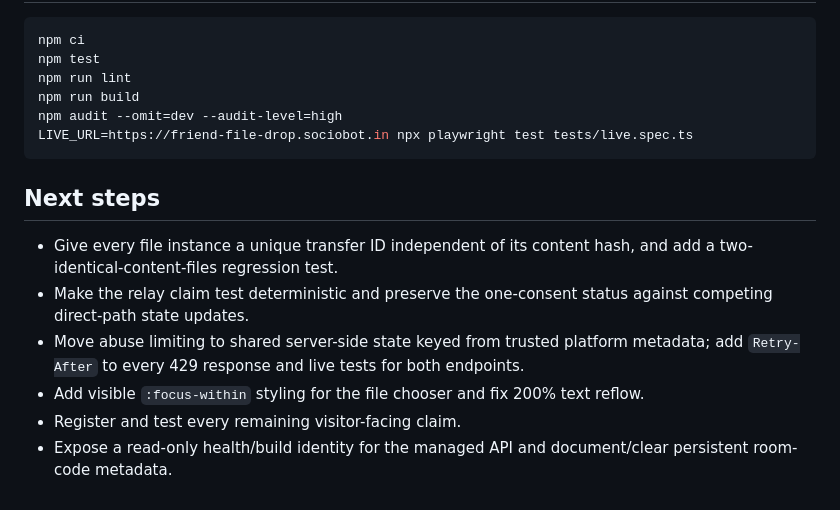
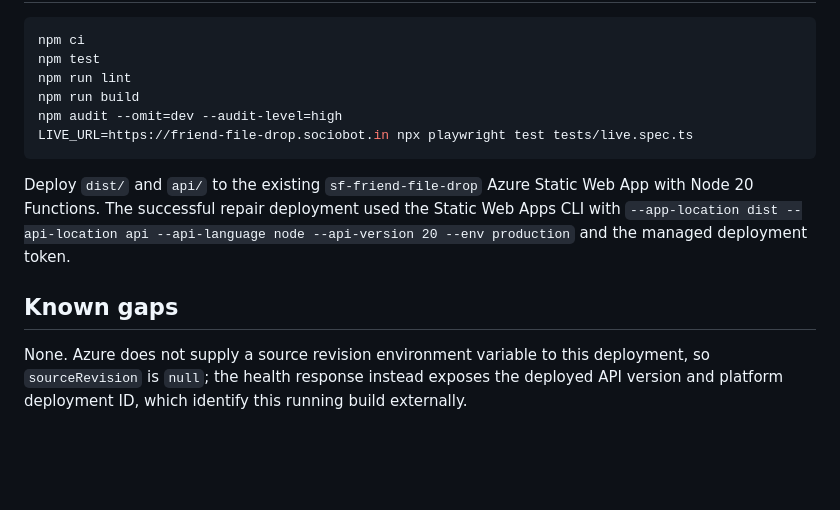
Before and after one commit to B-Divyesh/sf-friend-file-drop, a Markdown page: .factory/handoff.md, the part around one of its changes. Drawn GitHub-style; blank space fills up the shorter version.

````diff
--- a/.factory/handoff.md
+++ b/.factory/handoff.md
@@ -39,11 +43,8 @@ npm audit --omit=dev --audit-level=high
 LIVE_URL=https://friend-file-drop.sociobot.in npx playwright test tests/live.spec.ts
 ```
 
-## Next steps
+Deploy `dist/` and `api/` to the existing `sf-friend-file-drop` Azure Static Web App with Node 20 Functions. The successful repair deployment used the Static Web Apps CLI with `--app-location dist --api-location api --api-language node --api-version 20 --env production` and the managed deployment token.
 
-- Give every file instance a unique transfer ID independent of its content hash, and add a two-identical-content-files regression test.
-- Make the relay claim test deterministic and preserve the one-consent status against competing direct-path state updates.
-- Move abuse limiting to shared server-side state keyed from trusted platform metadata; add `Retry-After` to every 429 response and live tests for both endpoints.
-- Add visible `:focus-within` styling for the file chooser and fix 200% text reflow.
-- Register and test every remaining visitor-facing claim.
-- Expose a read-only health/build identity for the managed API and document/clear persistent room-code metadata.
+## Known gaps
+
+None. Azure does not supply a source revision environment variable to this deployment, so `sourceRevision` is `null`; the health response instead exposes the deployed API version and platform deployment ID, which identify this running build externally.
````
Also changed, not shown: other parts of .factory/handoff.md (+26 -22 lines).
